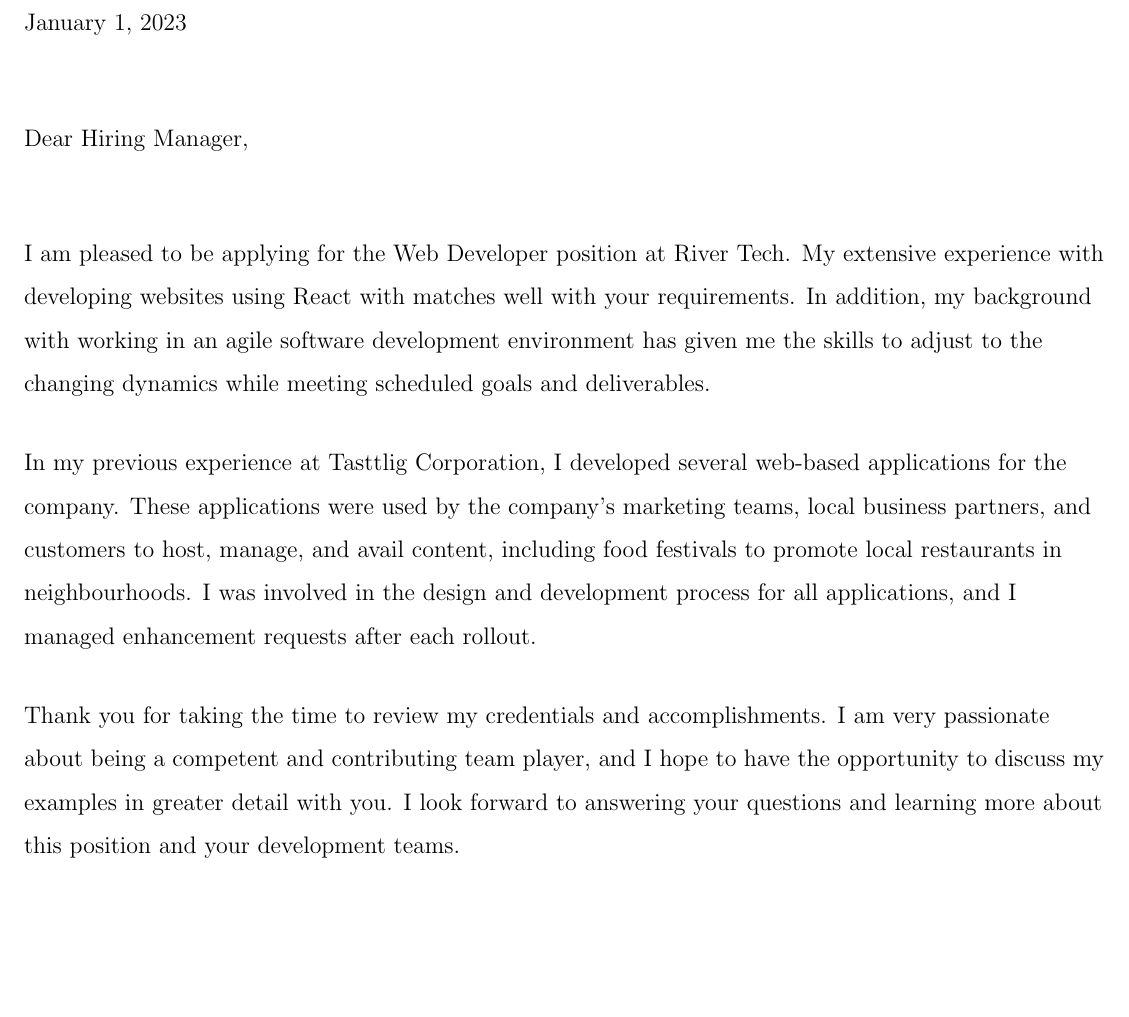
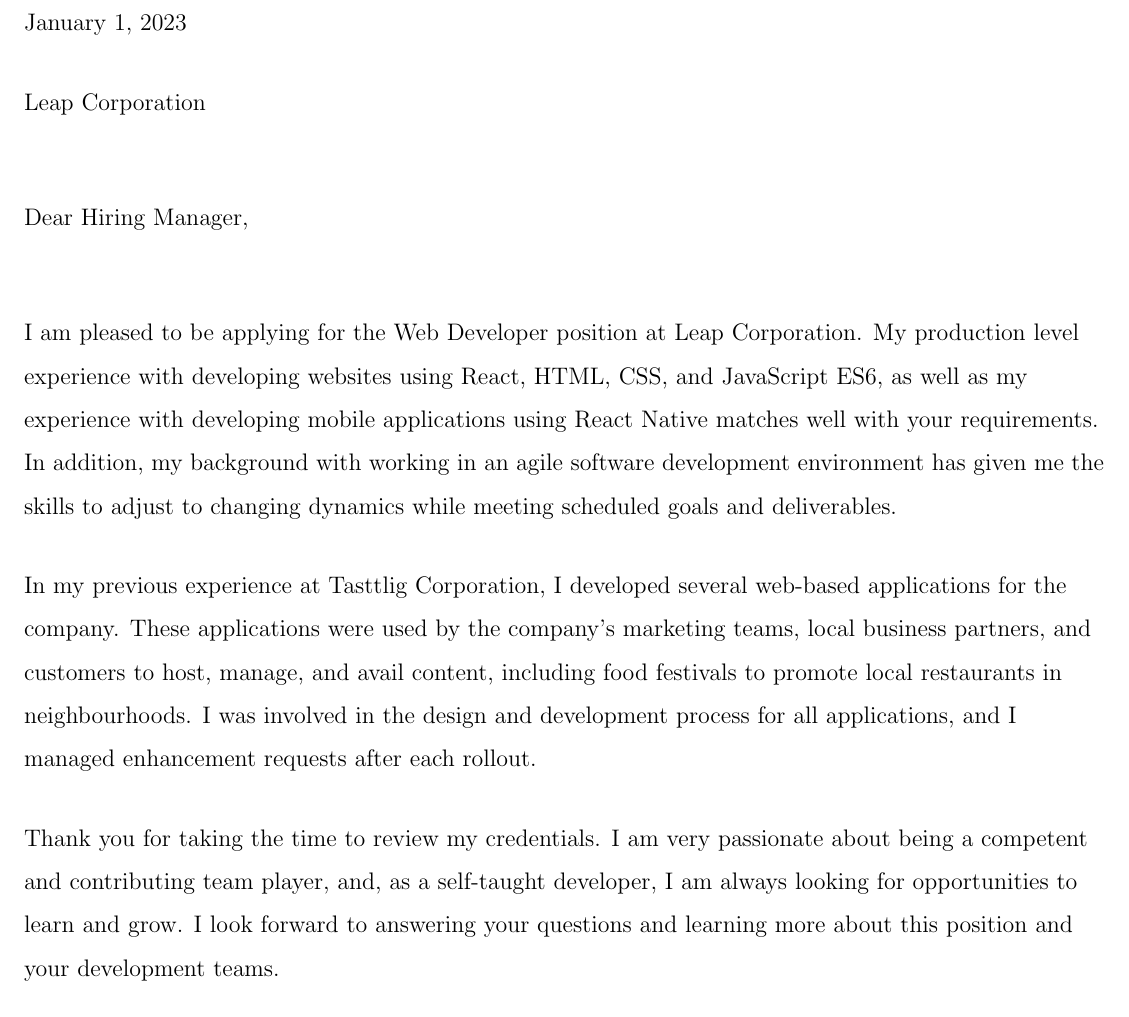
Before and after one commit to kako57/resume, a LaTeX document (cover_letter.tex): part of the page, cut so that both start at the same text, the shorter picture padded with empty space. Compiled offline with pdfLaTeX.

Commit message:
Leap Corporation application

```diff
--- a/cover_letter.tex
+++ b/cover_letter.tex
@@ -75,9 +75,13 @@
 
 ajlcura@gmail.com
 
-\vspace{0.5in}
+\vspace{0.25in}
 
 January 1, 2023
+
+\vspace{0.25in}
+
+Leap Corporation
 
 \vspace{0.5in}
 
@@ -85,19 +89,22 @@
 
 \vspace{0.5in}
 
-I am pleased to be applying for the Web Developer position at River Tech.
-My extensive experience with developing websites using React with
+I am pleased to be applying for the Web Developer position at Leap Corporation.
+My production level experience with developing websites using React, HTML, CSS, and JavaScript ES6,
+as well as my experience with developing mobile applications using React Native
 matches well with your requirements.
 In addition, my background with working in an agile software development environment
-has given me the skills to adjust to the changing dynamics
+has given me the skills to adjust to changing dynamics
 while meeting scheduled goals and deliverables.
 
 \vspace{0.25in}
 
 In my previous experience at Tasttlig Corporation,
 I developed several web-based applications for the company.
-These applications were used by the company's marketing teams, local business partners, and customers
-to host, manage, and avail content, including food festivals to promote local restaurants in neighbourhoods.
+These applications were used by the company's marketing teams,
+local business partners, and customers
+to host, manage, and avail content, including food festivals
+to promote local restaurants in neighbourhoods.
 I was involved in the design and development process for all applications,
 and I managed enhancement requests after each rollout.
 
@@ -113,9 +120,10 @@
 
 \vspace{0.25in}
 
-Thank you for taking the time to review my credentials and accomplishments.
-I am very passionate about being a competent and contributing team player,
-and I hope to have the opportunity to discuss my examples in greater detail with you.
+Thank you for taking the time to review my credentials.
+I am very passionate about being a competent and contributing team player, and,
+as a self-taught developer, I am always looking for opportunities to learn and grow.
+% and I hope to have the opportunity to discuss my examples in greater detail with you.
 I look forward to answering your questions and learning more about this position
 and your development teams.
 
```
Also changed, not shown: cover_letter.pdf.
